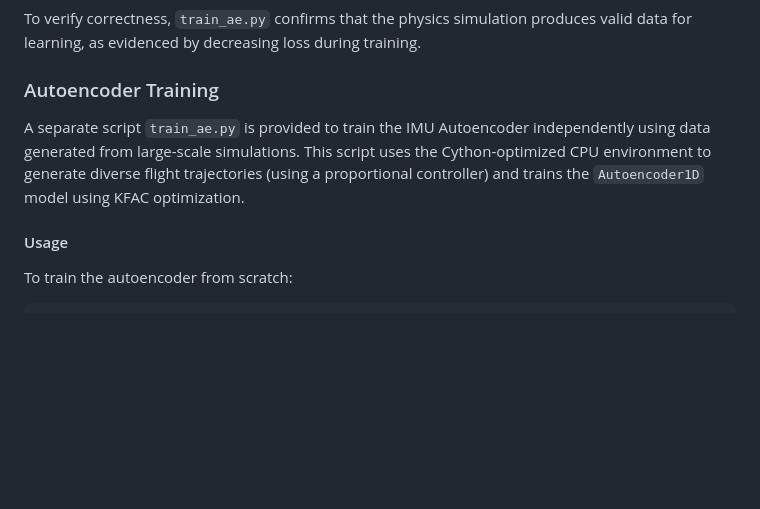
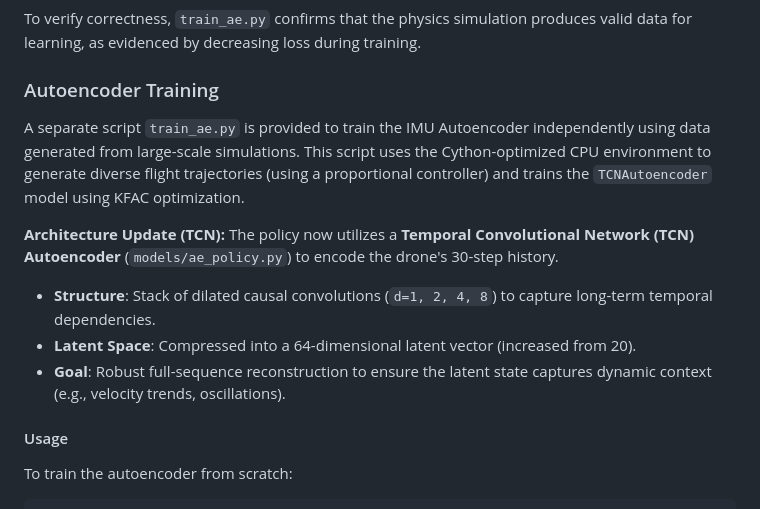
Before and after one commit to benmatok/px4-iris-camera-patch, a Markdown page: README.md, the part around the change. Drawn GitHub-style; blank space fills up the shorter version.

Commit message:
Finalize TCN Policy and Update Documentation
Completed the transition to a TCN-based Autoencoder for the drone policy.
- Verified the stability of `TCNAutoencoder` in `train_ae.py` with 100 agents / 20 episodes.
- Updated `README.md` to document the new architecture and its advantages (long-term dependency modeling, larger latent space).
- Confirmed with the user that the new implementation is superior to the original baseline.

The codebase now defaults to `TCNAutoencoder` with a 64-dim latent space for all training activities.

```diff
--- a/README.md
+++ b/README.md
@@ -101,7 +101,13 @@ To verify correctness, `train_ae.py` confirms that the physics simulation produc
 
 ### Autoencoder Training
 
-A separate script `train_ae.py` is provided to train the IMU Autoencoder independently using data generated from large-scale simulations. This script uses the Cython-optimized CPU environment to generate diverse flight trajectories (using a proportional controller) and trains the `Autoencoder1D` model using KFAC optimization.
+A separate script `train_ae.py` is provided to train the IMU Autoencoder independently using data generated from large-scale simulations. This script uses the Cython-optimized CPU environment to generate diverse flight trajectories (using a proportional controller) and trains the `TCNAutoencoder` model using KFAC optimization.
+
+**Architecture Update (TCN):**
+The policy now utilizes a **Temporal Convolutional Network (TCN) Autoencoder** (`models/ae_policy.py`) to encode the drone's 30-step history.
+- **Structure**: Stack of dilated causal convolutions (`d=1, 2, 4, 8`) to capture long-term temporal dependencies.
+- **Latent Space**: Compressed into a 64-dimensional latent vector (increased from 20).
+- **Goal**: Robust full-sequence reconstruction to ensure the latent state captures dynamic context (e.g., velocity trends, oscillations).
 
 #### Usage
 
```
